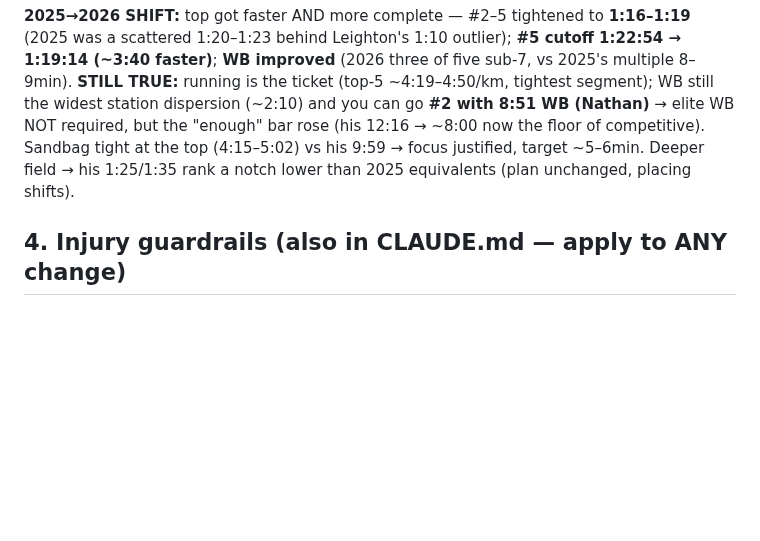
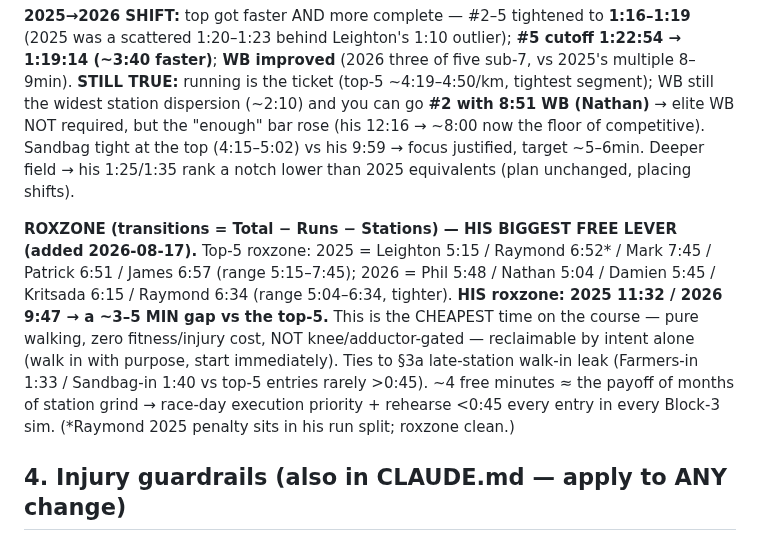
Before and after one commit to choonang-lab/Hyrox-Prep, a Markdown page: HANDOFF.md, the part around the change. GitHub-like rendering; blank space fills up the shorter version.

Commit message:
HANDOFF: add AG top-5 roxzone times (2025 5:15-7:45 / 2026 5:04-6:34) vs his 9:47-11:32 - ~3-5min free lever, cheapest time on course, not joint-gated
Co-Authored-By: Claude Opus 4.8 <noreply@anthropic.com>

```diff
--- a/HANDOFF.md
+++ b/HANDOFF.md
@@ -226,6 +226,8 @@ Confirmed across BOTH races from the Singapore AG 50-54 **top-5 medians** (Nov-2
 
 **2025→2026 SHIFT:** top got faster AND more complete — #2–5 tightened to **1:16–1:19** (2025 was a scattered 1:20–1:23 behind Leighton's 1:10 outlier); **#5 cutoff 1:22:54 → 1:19:14 (~3:40 faster)**; **WB improved** (2026 three of five sub-7, vs 2025's multiple 8–9min). **STILL TRUE:** running is the ticket (top-5 ~4:19–4:50/km, tightest segment); WB still the widest station dispersion (~2:10) and you can go **#2 with 8:51 WB (Nathan)** → elite WB NOT required, but the "enough" bar rose (his 12:16 → ~8:00 now the floor of competitive). Sandbag tight at the top (4:15–5:02) vs his 9:59 → focus justified, target ~5–6min. Deeper field → his 1:25/1:35 rank a notch lower than 2025 equivalents (plan unchanged, placing shifts).
 
+**ROXZONE (transitions = Total − Runs − Stations) — HIS BIGGEST FREE LEVER (added 2026-08-17).** Top-5 roxzone: 2025 = Leighton 5:15 / Raymond 6:52* / Mark 7:45 / Patrick 6:51 / James 6:57 (range 5:15–7:45); 2026 = Phil 5:48 / Nathan 5:04 / Damien 5:45 / Kritsada 6:15 / Raymond 6:34 (range 5:04–6:34, tighter). **HIS roxzone: 2025 11:32 / 2026 9:47 → a ~3–5 MIN gap vs the top-5.** This is the CHEAPEST time on the course — pure walking, zero fitness/injury cost, NOT knee/adductor-gated — reclaimable by intent alone (walk in with purpose, start immediately). Ties to §3a late-station walk-in leak (Farmers-in 1:33 / Sandbag-in 1:40 vs top-5 entries rarely >0:45). ~4 free minutes ≈ the payoff of months of station grind → race-day execution priority + rehearse <0:45 every entry in every Block-3 sim. (*Raymond 2025 penalty sits in his run split; roxzone clean.)
+
 ## 4. Injury guardrails (also in CLAUDE.md — apply to ANY change)
 - **Right adductor (recovering — GOOD progress as of 2026-07-17):** gates sandbag lunges, lunge/wall-ball combos, BBJ landings, lunge-to-run. Scale/skip if it flares.
   - **Status 2026-07-17:** long-lever Copenhagen = only a **slight, very mild twinge** (≈ GATE 2, but not yet silent/"pain-free"); dynamic version more strain (but that exercise is hard regardless). Close to recovered, NOT cleared.
```
